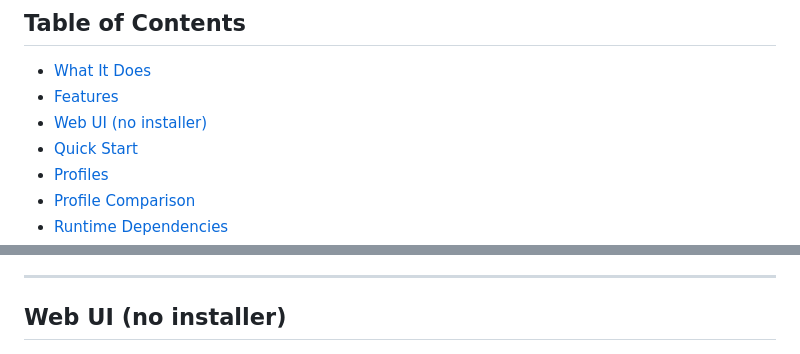
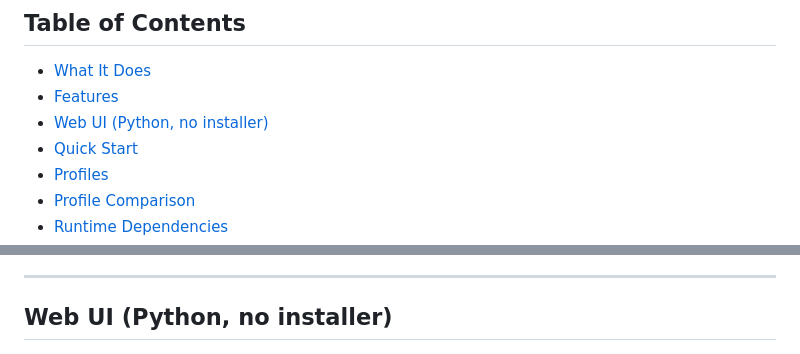
Before and after one commit to samudinzul/aec-client, a Markdown page: README.md, 2 parts joined by grey strips. Rendered like a GitHub page.

Commit message:
docs: web UI heading — 'Python, no installer'

```diff
--- a/README.md
+++ b/README.md
@@ -12,7 +12,7 @@
 
 - [What It Does](#what-it-does)
 - [Features](#features)
-- [Web UI (no installer)](#web-ui-no-installer)
+- [Web UI (Python, no installer)](#web-ui-python-no-installer)
 - [Quick Start](#quick-start)
 - [Profiles](#profiles)
 - [Profile Comparison](#profile-comparison)
@@ -71,7 +71,7 @@ No more headphones. No more echo. No dead-air noise.
 
 ---
 
-## Web UI (no installer)
+## Web UI (Python, no installer)
 
 ![AEC Web UI](screenshots/web-ui.png)
 
```
Also changed, not shown: other parts of README.md (+2 -2 lines).
